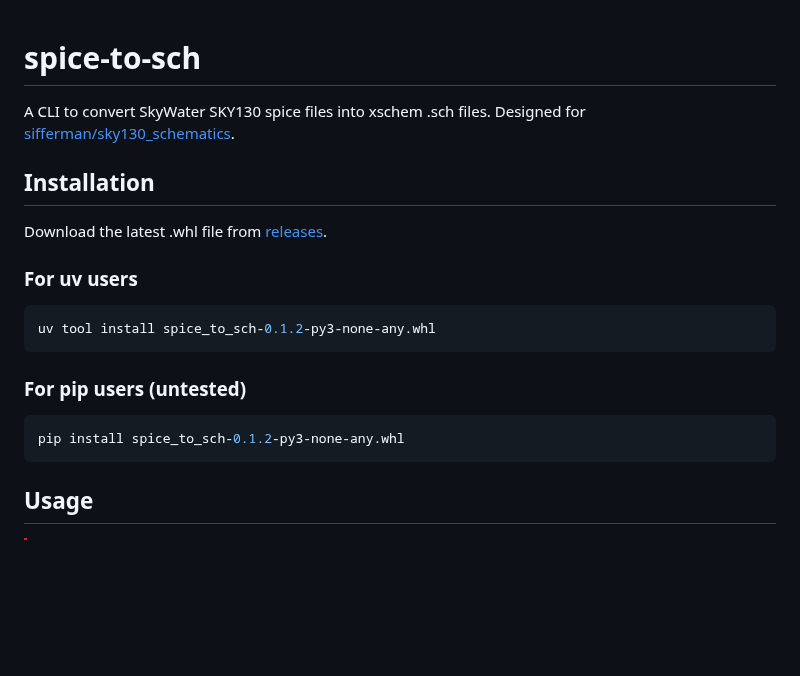
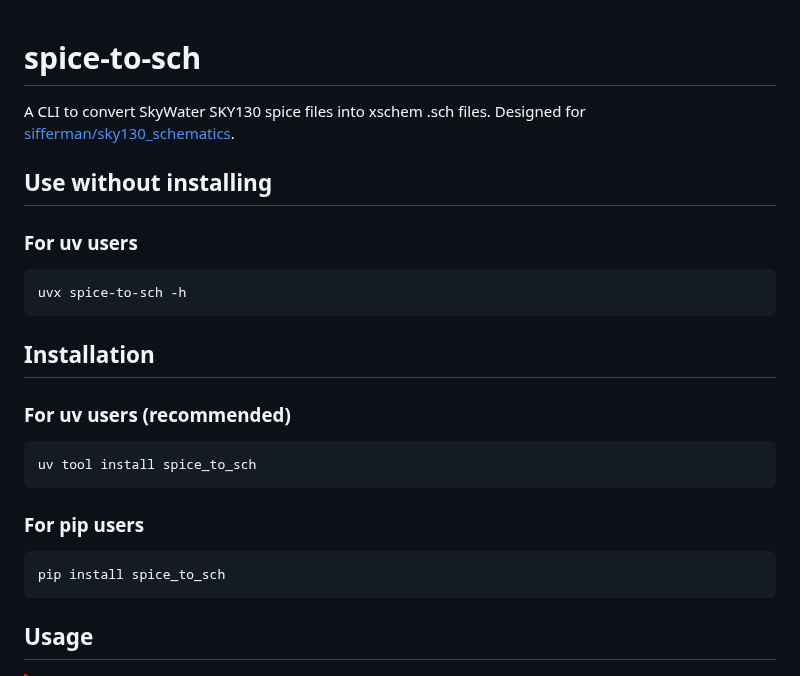
Before and after one commit to eliahreeves/spice2sch, a Markdown page: README.md, the part around one of its changes. GitHub-like rendering; blank space fills up the shorter version.

````diff
--- a/README.md
+++ b/README.md
@@ -2,20 +2,25 @@
 
 A CLI to convert SkyWater SKY130 spice files into xschem .sch files. Designed for [sifferman/sky130_schematics](https://github.com/sifferman/sky130_schematics).
 
+## Use without installing
+
+### For uv users
+```bash
+uvx spice-to-sch -h
+```
+
 ## Installation
 
-Download the latest .whl file from [releases](https://github.com/eliahreeves/spice-to-sch/releases/latest).
-
-### For uv users
+### For uv users (recommended)
 
 ```bash
-uv tool install spice_to_sch-0.1.2-py3-none-any.whl
+uv tool install spice_to_sch
 ```
 
-### For pip users (untested)
+### For pip users
 
 ```bash
-pip install spice_to_sch-0.1.2-py3-none-any.whl
+pip install spice_to_sch
 ```
 
 ## Usage
````
Also changed, not shown: other parts of README.md (+15 -1 lines), readme_images/xor3_4_post.png (added), readme_images/xor3_4_pre.png (added).
